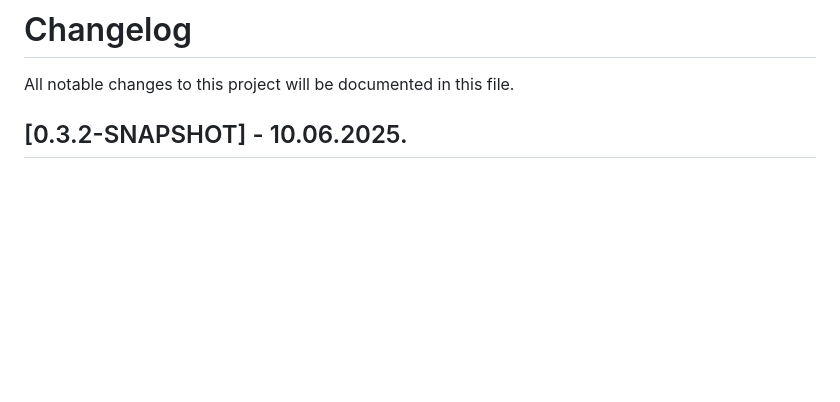
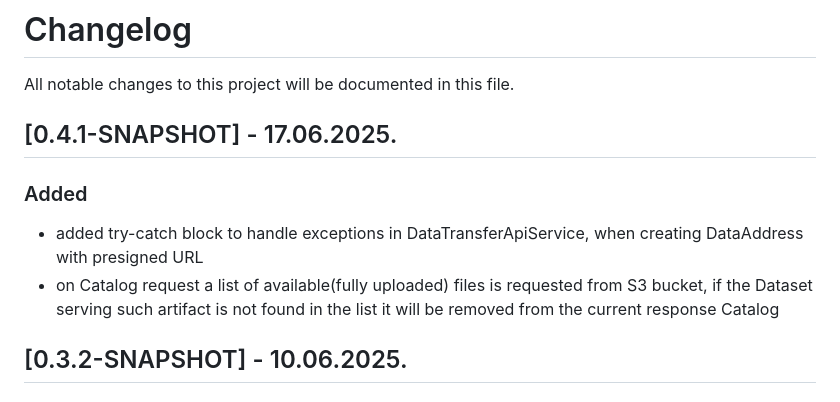
Before and after one commit to Engineering-Research-and-Development/dsp-true-connector, a Markdown page: CHANGELOG.md, the part around the change. GitHub-like rendering; blank space fills up the shorter version.

Commit message:
Update CHANGELOG.md for 0.4.1-SNAPSHOT: document exception handling in DataTransferApiService and S3 file availability check

```diff
--- a/CHANGELOG.md
+++ b/CHANGELOG.md
@@ -1,6 +1,15 @@
 # Changelog
 
 All notable changes to this project will be documented in this file.
+
+## [0.4.1-SNAPSHOT] - 17.06.2025.
+
+### Added
+
+- added try-catch block to handle exceptions in DataTransferApiService, when creating DataAddress with presigned URL
+- on Catalog request a list of available(fully uploaded) files is requested from S3 bucket, if the Dataset serving such
+artifact is not found in the list it will be removed from the current response Catalog
+
 
 ## [0.3.2-SNAPSHOT] - 10.06.2025.
 
```
